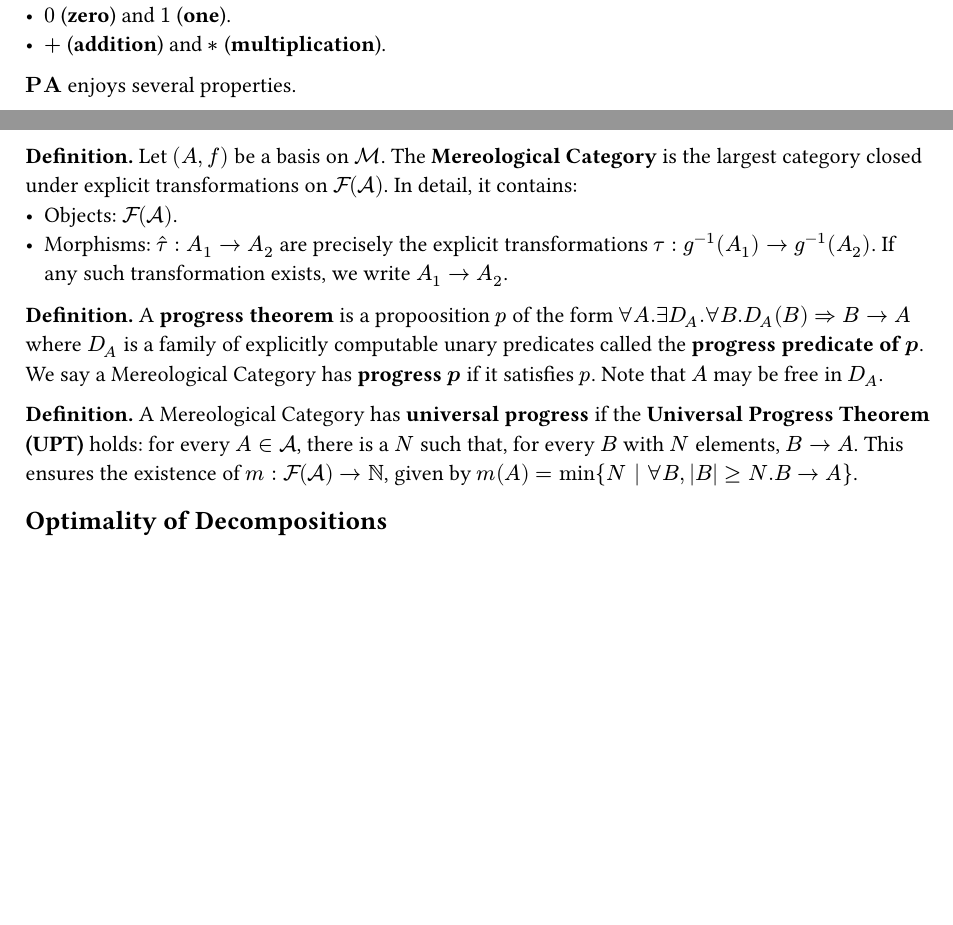
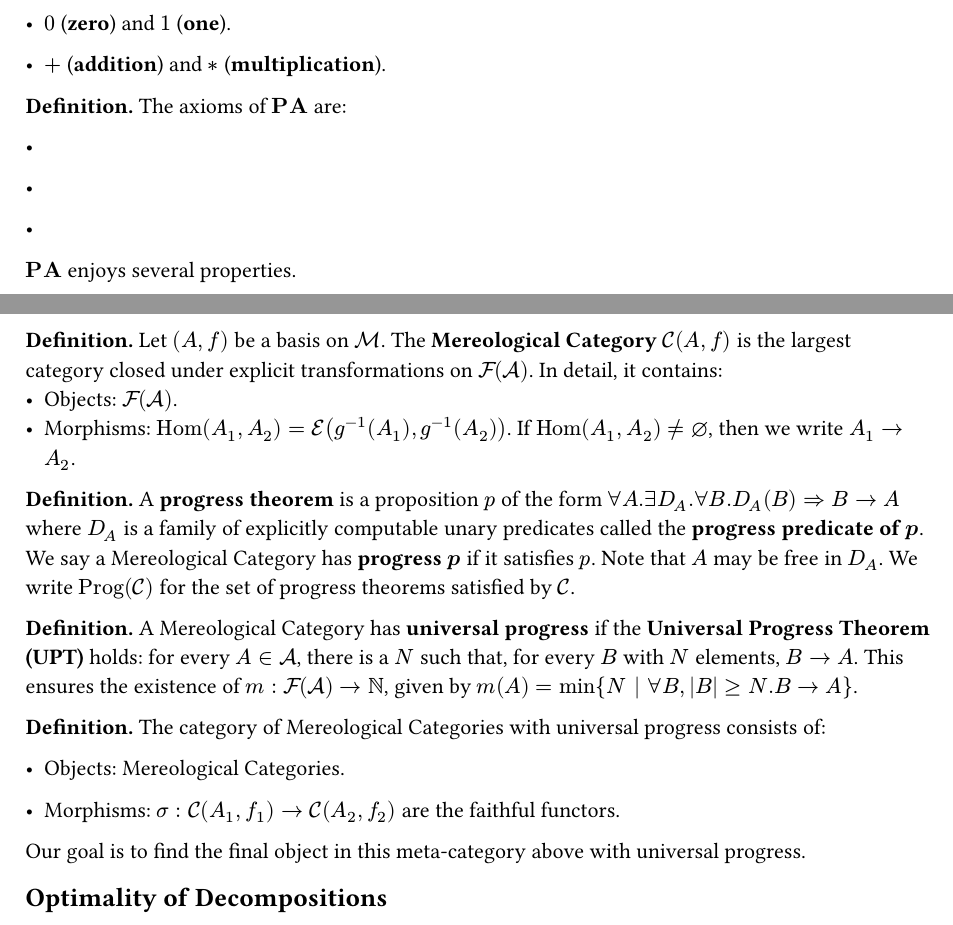
Before and after one commit to oscar-bender-stone/honors-thesis, a Typst document (source/index.typ, which reads source/foundations.typ): two parts of pages 1 and 3 of 3, joined at a grey line, cut so that both start at the same text, the shorter picture padded with empty space. Compiled offline with Typst 0.15.

Commit message:
Experimented with notation for mereological categories

```diff
--- a/source/foundations.typ
+++ b/source/foundations.typ
@@ -19,8 +19,18 @@ suitable for this language.
 
 *Definition.* The *language* of $PA$ is the set $LA = {0, 1, S, +, *}$, with symbols
 called:
+
 - $0$ (*zero*) and $1$ (*one*).
+
 - $+$ (*addition*) and $*$ (*multiplication*).
+
+*Definition.* The axioms of $PA$ are:
+
+-
+
+-
+
+-
 
 $PA$ enjoys several properties.
 
@@ -156,3 +173,4 @@ We generalize a basis to include rewrite components. This will be the starting p
 for discussing the optimality of the semantics.
 
 *Definition.* Let $(A, f)$ be a basis on $tms$. The *Mereological
+Category* $cal(C)(A, f)$ is the largest category closed under explicit
@@ -160,13 +177,13 @@ Category* is the largest category closed under explicit
 transformations on $fin(cal(A))$. In detail, it contains:
 - Objects: $fin(cal(A))$.
-- Morphisms: $hat(tau): A_1 -> A_2$ are precisely the explicit transformations $tau: g^(-1)(A_1) -> g^(-1)(A_2)$.
-  If any such transformation exists, we write $A_1 -> A_2$.
-
-*Definition.* A *progress theorem* is a propoosition $p$ of the
+- Morphisms: $Hom(A_1, A_2) = cal(E)(g^(-1)(A_1), g^(-1)(A_2))$. If $Hom(A_1, A_2) != emptyset$,
+  then we write $A_1 -> A_2$.
+*Definition.* A *progress theorem* is a proposition $p$ of the
 form $forall A. exists D_A. forall B. D_A (B) => B -> A$
 where $D_A$ is a family of explicitly computable unary predicates called the *progress predicate of $p$*.
 We say a Mereological Category has *progress $p$* if it satisfies $p$. Note that $A$
-may be free in $D_A$.
+may be free in $D_A$. We write $Prog(cal(C))$ for the set of progress theorems satisfied
+by $cal(C)$.
 
 *Definition.* A Mereological Category has *universal progress* if the *Universal Progress Theorem (UPT)*
 holds: for every $A in cal(A)$,
@@ -174,4 +191,13 @@ there is a $N$ such that, for every $B$ with $N$ elements, $B -> A$.
 This ensures the existence of $m: fin(cal(A)) -> NN$, given by
 $m(A) = min {N | forall B, |B| >= N. B -> A}$.
 
+*Definition.* The category of Mereological Categories with universal progress consists
+of:
+
+- Objects: Mereological Categories.
+
+- Morphisms: $sigma: cal(C)(A_1, f_1) -> cal(C)(A_2, f_2)$ are the faithful functors.
+
+Our goal is to find the final object in this meta-category above with universal progress.
+
 == Optimality of Decompositions
```
Also changed, not shown: source/foundations.typ (8 more changed lines).
